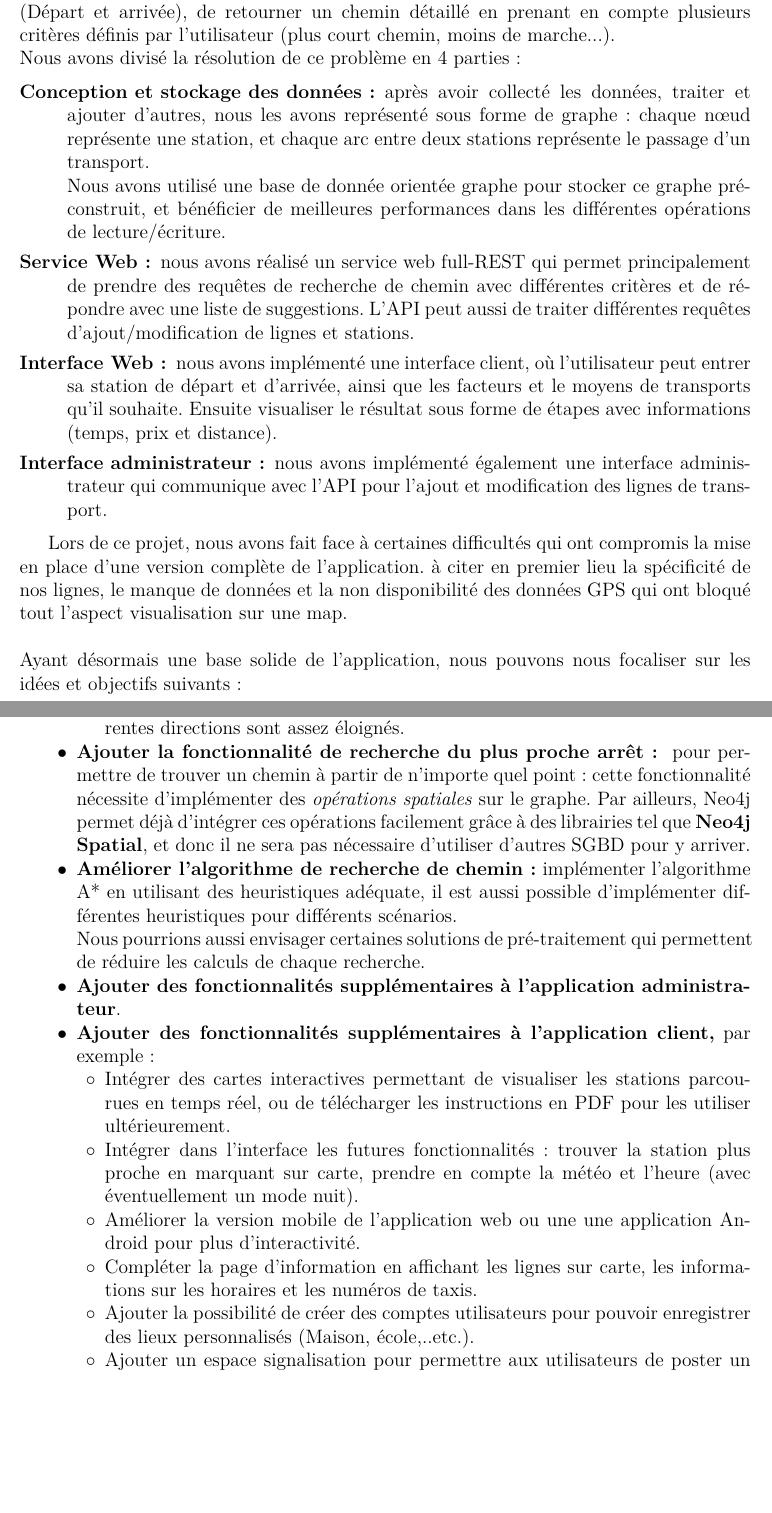
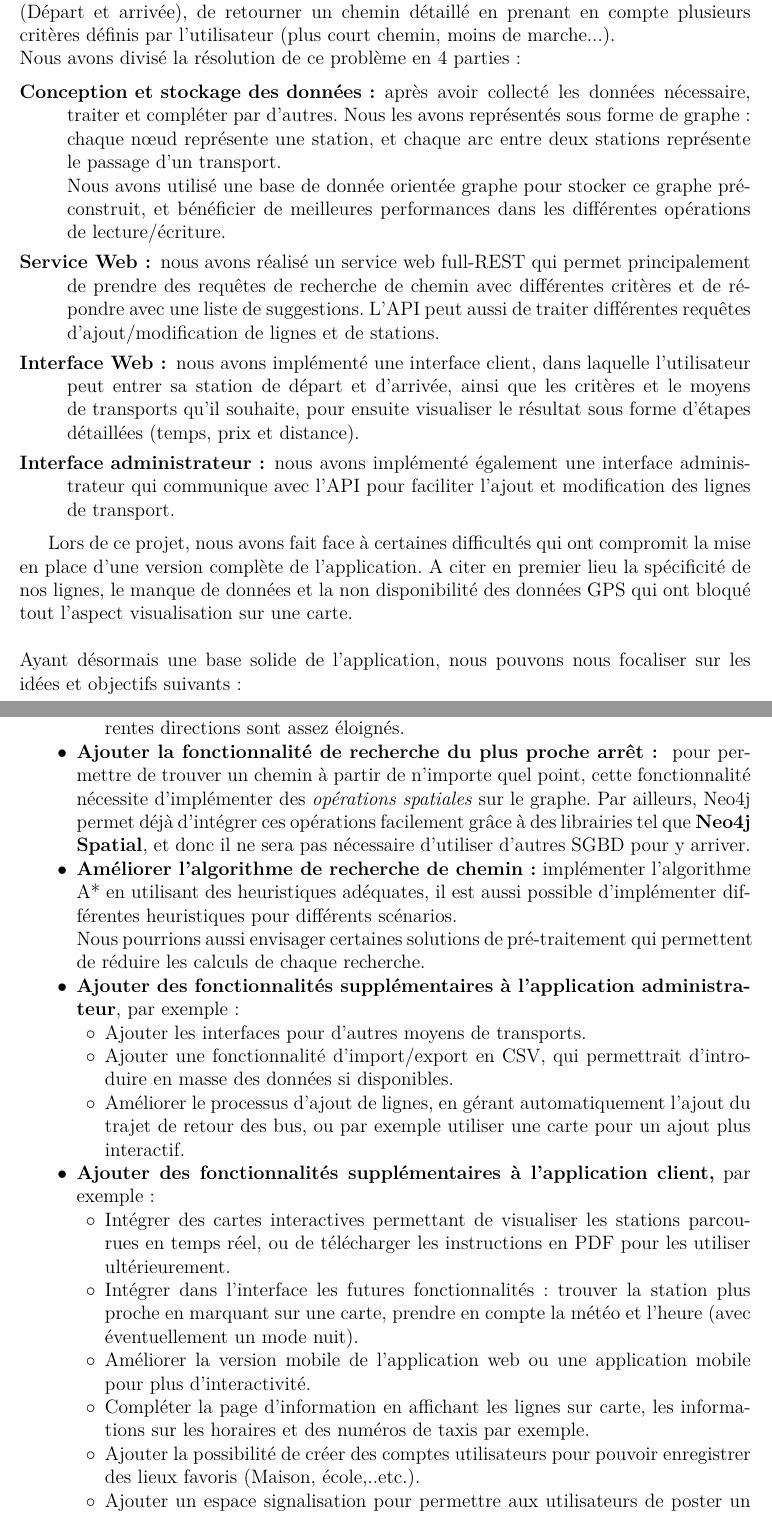
Before and after one commit to Oussama-Abderrahim/pfe-report, a LaTeX document (report.tex, which reads Parts/ChapitreConclusion.tex): two parts of pages 49 and 50 of 52, joined at a grey line, cut so that both start at the same text, the shorter picture padded with empty space. Compiled offline with pdfLaTeX.

Commit message:
finalized chap 5

```diff
--- a/Parts/ChapitreConclusion.tex
+++ b/Parts/ChapitreConclusion.tex
@@ -6,18 +6,17 @@ Notre application permet essentiellement à partir de deux lieux saisis par l'ut
 Nous avons divisé la résolution de ce problème en 4 parties:
 
 \begin{description}
-\item[Conception et stockage des données:] après avoir collecté les données, traiter et ajouter d'autres, nous les avons représenté sous forme de graphe: chaque nœud représente une station, et chaque arc entre deux stations représente le passage d'un transport.\newline
+\item[Conception et stockage des données:] après avoir collecté les données nécessaire, traiter et compléter par d'autres. Nous les avons représentés sous forme de graphe: chaque nœud représente une station, et chaque arc entre deux stations représente le passage d'un transport.\newline
 Nous avons utilisé une base de donnée orientée graphe pour stocker ce graphe pré-construit, et bénéficier de meilleures performances dans les différentes opérations de lecture/écriture.
-\item[Service Web:] nous avons réalisé un service web full-REST qui permet principalement de prendre des requêtes de recherche de chemin avec différentes critères et de répondre avec une liste de suggestions. L'API peut aussi de traiter différentes requêtes d'ajout/modification de lignes et stations.
-\item[Interface Web:]  nous avons implémenté une interface client, où l'utilisateur peut entrer sa station de départ et d'arrivée, ainsi que les facteurs et le moyens de transports qu'il souhaite.
-Ensuite visualiser le résultat sous forme de étapes avec informations (temps, prix et distance).
+\item[Service Web:] nous avons réalisé un service web full-REST qui permet principalement de prendre des requêtes de recherche de chemin avec différentes critères et de répondre avec une liste de suggestions. L'API peut aussi de traiter différentes requêtes d'ajout/modification de lignes et de stations.
+\item[Interface Web:]  nous avons implémenté une interface client, dans laquelle l'utilisateur peut entrer sa station de départ et d'arrivée, ainsi que les critères et le moyens de transports qu'il souhaite, pour ensuite visualiser le résultat sous forme d'étapes détaillées (temps, prix et distance).
 
-\item[Interface administrateur:] nous avons implémenté également une interface administrateur qui communique avec l'API pour l'ajout et modification des lignes de transport.
+\item[Interface administrateur:] nous avons implémenté également une interface administrateur qui communique avec l'API pour faciliter l'ajout et modification des lignes de transport.
 
 \end{description}
 
 
-Lors de ce projet, nous avons fait face à certaines difficultés qui ont compromis la mise en place d'une version complète de l'application. à citer en premier lieu la spécificité de nos lignes, le manque de données et la non disponibilité des données GPS qui ont bloqué tout l'aspect visualisation sur une map.\newline\newline
+Lors de ce projet, nous avons fait face à certaines difficultés qui ont compromit la mise en place d'une version complète de l'application. A citer en premier lieu la spécificité de nos lignes, le manque de données et la non disponibilité des données GPS qui ont bloqué tout l'aspect visualisation sur une carte.\newline\newline
 Ayant désormais une base solide de l'application, nous pouvons nous focaliser sur les idées et objectifs suivants :
 \begin{itemize}
 	\item \textbf{Compléter les données:} en introduisant la liste complète des lignes et informations de transport pour avoir une application utilisable.
@@ -28,18 +27,23 @@ Ayant désormais une base solide de l'application, nous pouvons nous focaliser s
 			\item \textbf{Multiples coordonnées :} pour pouvoir donner avec plus de précision la position des arrêts à prendre, du fait que dans certains cas, les arrêts pour différentes directions sont assez éloignés.
 		\end{itemize}
 
-	\item \textbf{Ajouter la fonctionnalité de recherche du plus proche arrêt: } pour permettre de trouver un chemin à partir de n'importe quel point : cette fonctionnalité nécessite d'implémenter des \emph{opérations spatiales} sur le graphe. Par ailleurs, Neo4j permet déjà d'intégrer ces opérations facilement grâce à des librairies tel que \textbf{Neo4j Spatial}, et donc il ne sera pas nécessaire d'utiliser d'autres SGBD pour y arriver.
+	\item \textbf{Ajouter la fonctionnalité de recherche du plus proche arrêt: } pour permettre de trouver un chemin à partir de n'importe quel point, cette fonctionnalité nécessite d'implémenter des \emph{opérations spatiales} sur le graphe. Par ailleurs, Neo4j permet déjà d'intégrer ces opérations facilement grâce à des librairies tel que \textbf{Neo4j Spatial}, et donc il ne sera pas nécessaire d'utiliser d'autres SGBD pour y arriver.
 
-	\item \textbf{Améliorer l'algorithme de recherche de chemin :}  implémenter l'algorithme A* en utilisant des heuristiques adéquate, il est aussi possible d'implémenter différentes heuristiques pour différents scénarios.\newline
+	\item \textbf{Améliorer l'algorithme de recherche de chemin :}  implémenter l'algorithme A* en utilisant des heuristiques adéquates, il est aussi possible d'implémenter différentes heuristiques pour différents scénarios.\newline
 	Nous pourrions aussi envisager certaines solutions de pré-traitement qui permettent de réduire les calculs de chaque recherche.
-	\item \textbf{Ajouter des fonctionnalités supplémentaires à l'application administrateur}.
+	\item \textbf{Ajouter des fonctionnalités supplémentaires à l'application administrateur}, par exemple :
+		\begin{itemize}
+			\item Ajouter les interfaces pour d'autres moyens de transports.
+			\item Ajouter une fonctionnalité d'import/export en CSV, qui permettrait d'introduire en masse des données si disponibles.
+			\item Améliorer le processus d'ajout de lignes, en gérant automatiquement l'ajout du trajet de retour des bus, ou par exemple utiliser une carte pour un ajout plus interactif.
+		\end{itemize}
 	\item \textbf{Ajouter des fonctionnalités supplémentaires à l'application client,} par exemple:
 		\begin{itemize}
 			\item Intégrer des cartes interactives permettant de visualiser les stations parcourues en temps réel, ou de télécharger les instructions en PDF pour les utiliser ultérieurement.
-			\item Intégrer dans l'interface les futures fonctionnalités : trouver la station plus proche en marquant sur carte, prendre en compte la météo et l'heure (avec éventuellement un mode nuit).
-			\item Améliorer la version mobile de l'application web ou une une application Android pour plus d'interactivité.
-			\item Compléter la page d'information en affichant les lignes sur carte, les informations sur les horaires et les numéros de taxis.
-			\item Ajouter la possibilité de créer des comptes utilisateurs pour pouvoir enregistrer des lieux personnalisés (Maison, école,..etc.).
+			\item Intégrer dans l'interface les futures fonctionnalités : trouver la station plus proche en marquant sur une carte, prendre en compte la météo et l'heure (avec éventuellement un mode nuit).
+			\item Améliorer la version mobile de l'application web ou une application mobile pour plus d'interactivité.
+			\item Compléter la page d'information en affichant les lignes sur carte, les informations sur les horaires et des numéros de taxis par exemple.
+			\item Ajouter la possibilité de créer des comptes utilisateurs pour pouvoir enregistrer des lieux favoris (Maison, école,..etc.).
 			\item Ajouter un espace signalisation pour permettre aux utilisateurs de poster un changement dans les lignes ou une information incorrecte afin d'assurer l'intégrité et la mise à jour des informations.
 		\end{itemize}
 \end{itemize}
```
